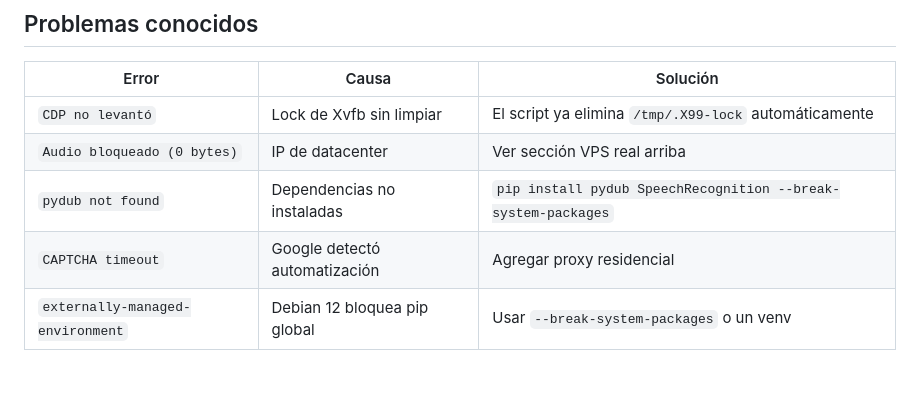
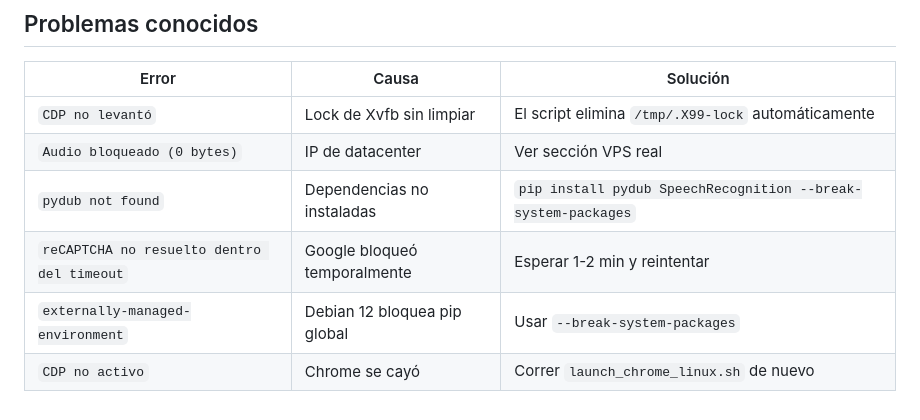
Before and after one commit to alexis14kl/RPA-consultar_antecedente_policia, a Markdown page: IMPLEMENTACION_LINUX.md, the part around one of its changes. GitHub-like rendering; blank space fills up the shorter version.

```diff
--- a/IMPLEMENTACION_LINUX.md
+++ b/IMPLEMENTACION_LINUX.md
@@ -171,8 +177,9 @@ npx ts-node server.ts
 
 | Error | Causa | Solución |
 |-------|-------|----------|
-| `CDP no levantó` | Lock de Xvfb sin limpiar | El script ya elimina `/tmp/.X99-lock` automáticamente |
-| `Audio bloqueado (0 bytes)` | IP de datacenter | Ver sección VPS real arriba |
+| `CDP no levantó` | Lock de Xvfb sin limpiar | El script elimina `/tmp/.X99-lock` automáticamente |
+| `Audio bloqueado (0 bytes)` | IP de datacenter | Ver sección VPS real |
 | `pydub not found` | Dependencias no instaladas | `pip install pydub SpeechRecognition --break-system-packages` |
-| `CAPTCHA timeout` | Google detectó automatización | Agregar proxy residencial |
-| `externally-managed-environment` | Debian 12 bloquea pip global | Usar `--break-system-packages` o un venv |
+| `reCAPTCHA no resuelto dentro del timeout` | Google bloqueó temporalmente | Esperar 1-2 min y reintentar |
+| `externally-managed-environment` | Debian 12 bloquea pip global | Usar `--break-system-packages` |
+| `CDP no activo` | Chrome se cayó | Correr `launch_chrome_linux.sh` de nuevo |
```
Also changed, not shown: other parts of IMPLEMENTACION_LINUX.md (+69 -63 lines).
